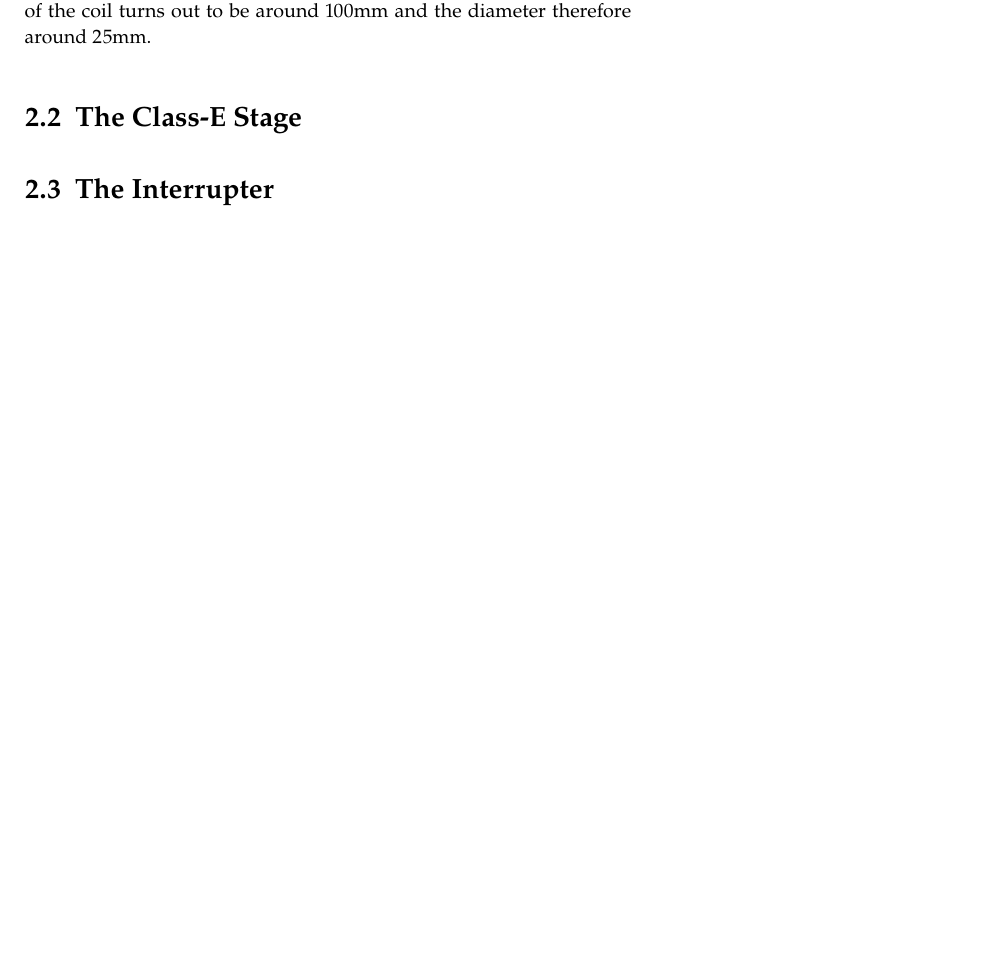
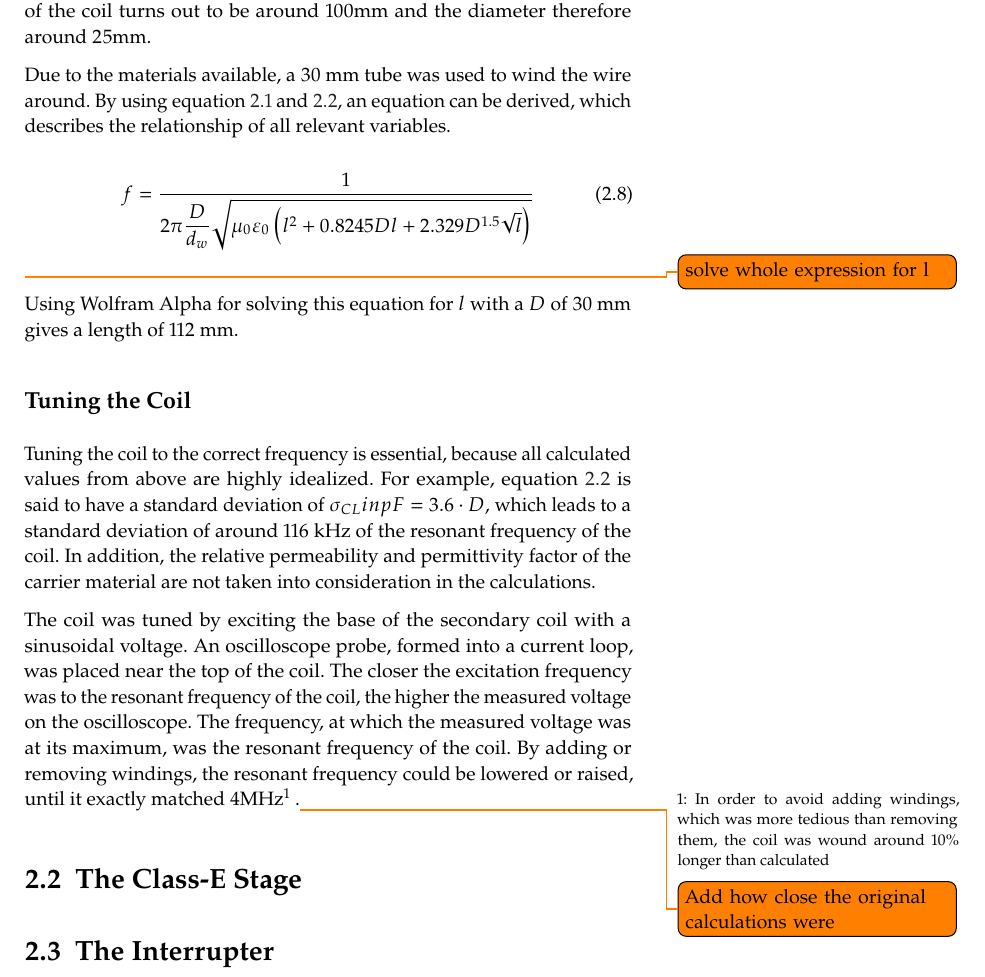
Before and after one commit to marchersimon/thesis, a LaTeX thesis (main.tex, which reads simon/design.tex): part of page 14 of 28, cut so that both start at the same text, the shorter picture padded with empty space. Compiled offline with pdfLaTeX.

Commit message:
Secondary tuning

```diff
--- a/simon/design.tex
+++ b/simon/design.tex
@@ -52,6 +52,22 @@ Rearranging the equation to \(l\)
 
 With a frequency of 4MHz and a wire diameter of 0.35mm, the length of the coil turns out to be around 100mm and the diameter therefore around 25mm.
 
+Due to the materials available, a 30 mm tube was used to wind the wire around. By using equation \ref{eq-inductivity} and \ref{eq-parasitic-capacitance}, an equation can be derived, which describes the relationship of all relevant variables.
+
+\begin{equation}
+    f = \frac{1}{2\pi \dfrac{D}{d_w} \sqrt{\mu_0 \varepsilon_0 \left( l^2 + 0.8245 D l + 2.329 D^{1.5} \sqrt{l} \right)}}
+\end{equation}
+\todo{solve whole expression for l}
+
+Using Wolfram Alpha for solving this equation for \(l\) with a \(D\) of 30 mm gives a length of 112 mm.
+% 4000000 = 1/(2π(0.03/0.00035)Sqrt[11.1265e-18*(Power[x,2]+0.8245*0.03*x+2.329*Power[0.03,1.5]*Sqrt[x])]) solve for x
+
+\subsection{Tuning the Coil}
+
+Tuning the coil to the correct frequency is essential, because all calculated values from above are highly idealized. For example, equation \ref{eq-parasitic-capacitance} is said to have a standard deviation of \(\sigma_{CL} in pF = 3.6 \cdot D\), which leads to a standard deviation of around 116 kHz of the resonant frequency of the coil. In addition, the relative permeability and permittivity factor of the carrier material are not taken into consideration in the calculations.
+
+The coil was tuned by exciting the base of the secondary coil with a sinusoidal voltage. An oscilloscope probe, formed into a current loop, was placed near the top of the coil. The closer the excitation frequency was to the resonant frequency of the coil, the higher the measured voltage on the oscilloscope. The frequency, at which the measured voltage was at its maximum, was the resonant frequency of the coil. By adding or removing windings, the resonant frequency could be lowered or raised, until it exactly matched 4MHz\sidenote{In order to avoid adding windings, which was more tedious than removing them, the coil was wound around 10\% longer than calculated}.\todo{Add how close the original calculations were}
+
 \section{The Class-E Stage}
 
 \section{The Interrupter}
```
Also changed, not shown: simon/design.tex (4 more changed lines).
